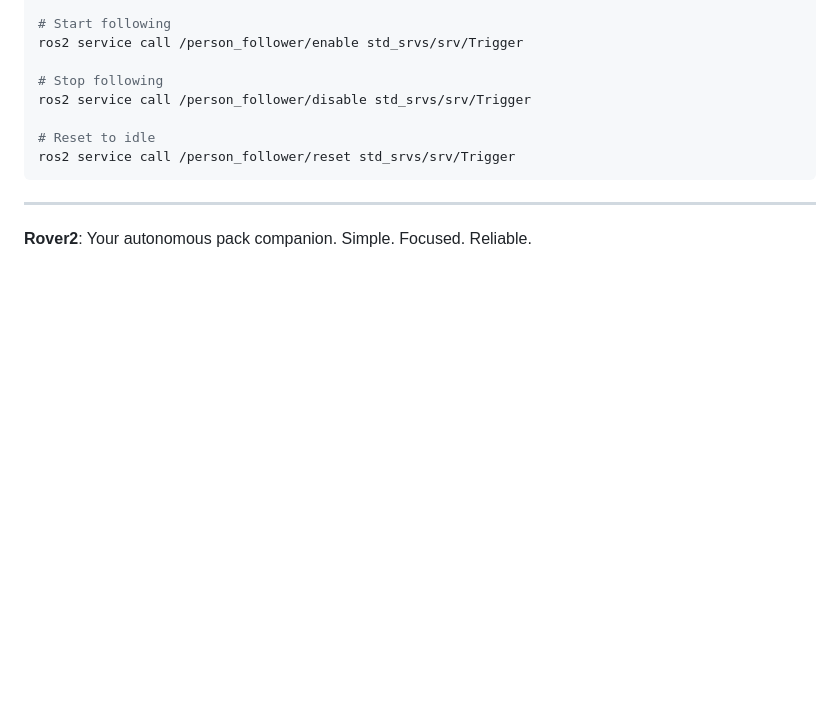
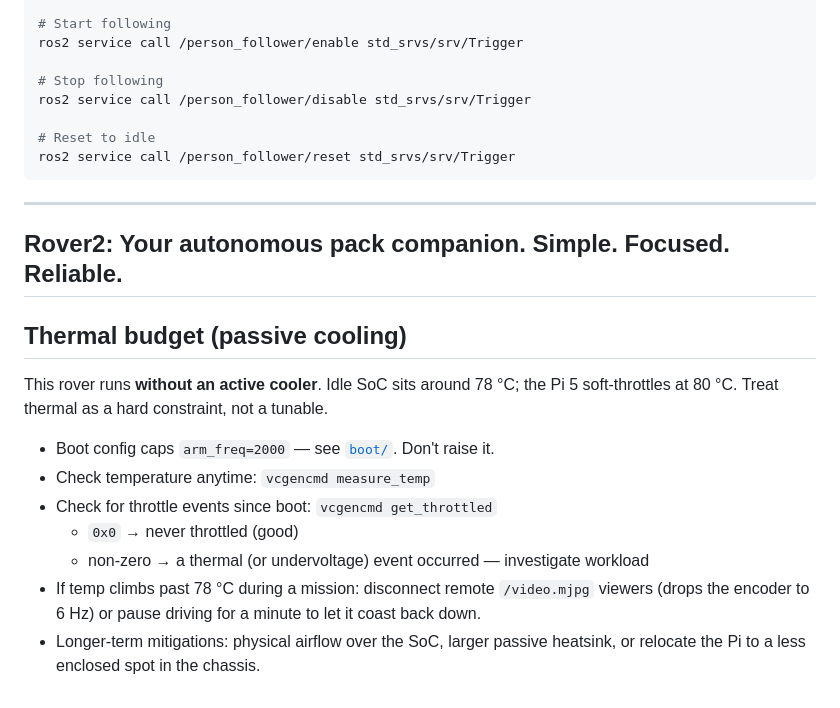
Before and after one commit to MeckMan2025/rover1, a Markdown page: README.md, the part around the change. Rendered like a GitHub page; blank space fills up the shorter version.

Commit message:
docs(readme): document passive-cooling thermal budget
Capture the thermal posture in writing so it doesn't get re-litigated:
this rover is passive-cooled, idle SoC ~78 °C, throttle at 80 °C, treat
the constraint as a hard limit. Points the reader at boot/ for the
arm_freq cap and at vcgencmd for live checks.

Also documents the in-mission mitigation path (drop remote MJPEG
viewers → 6 Hz encode) and longer-term hardware options if it becomes
a blocker.

```diff
--- a/README.md
+++ b/README.md
@@ -184,3 +184,21 @@ ros2 service call /person_follower/reset std_srvs/srv/Trigger
 ---
 
 **Rover2**: Your autonomous pack companion. Simple. Focused. Reliable.
+---
+
+## Thermal budget (passive cooling)
+
+This rover runs **without an active cooler**. Idle SoC sits around 78 °C; the
+Pi 5 soft-throttles at 80 °C. Treat thermal as a hard constraint, not a
+tunable.
+
+- Boot config caps `arm_freq=2000` — see [`boot/`](boot/). Don't raise it.
+- Check temperature anytime: `vcgencmd measure_temp`
+- Check for throttle events since boot: `vcgencmd get_throttled`
+  - `0x0` → never throttled (good)
+  - non-zero → a thermal (or undervoltage) event occurred — investigate workload
+- If temp climbs past 78 °C during a mission: disconnect remote
+  `/video.mjpg` viewers (drops the encoder to 6 Hz) or pause driving for a
+  minute to let it coast back down.
+- Longer-term mitigations: physical airflow over the SoC, larger passive
+  heatsink, or relocate the Pi to a less enclosed spot in the chassis.
```
